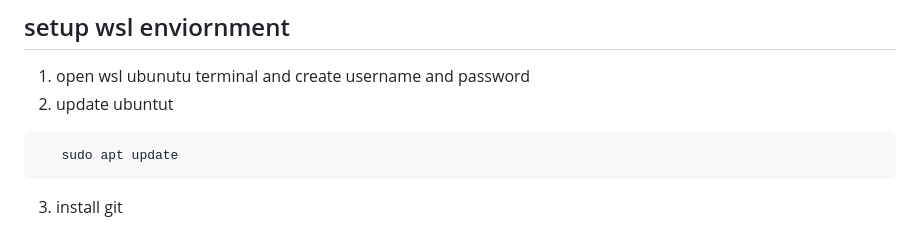
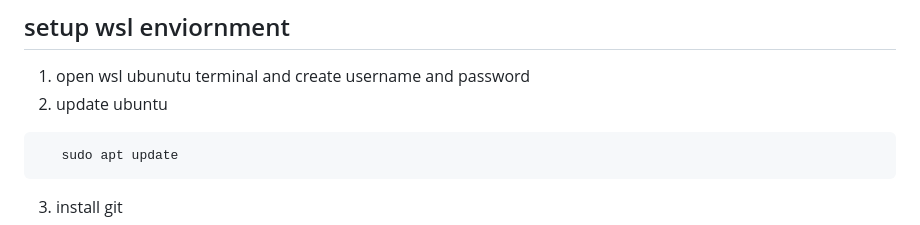
Before and after one commit to UNLV-CS472-672/2024-F-GROUP1-Tabby, a Markdown page: Tabby/README.md, the part around the change. GitHub-like rendering.

Commit message:
Update README.md
fixed typo

````diff
--- a/Tabby/README.md
+++ b/Tabby/README.md
@@ -11,7 +11,7 @@ the package manager and wsl.
 
 ## setup wsl enviornment
 1. open wsl ubunutu terminal and create username and password
-2. update ubuntut
+2. update ubuntu
 ```bash
    sudo apt update
 ```
````
